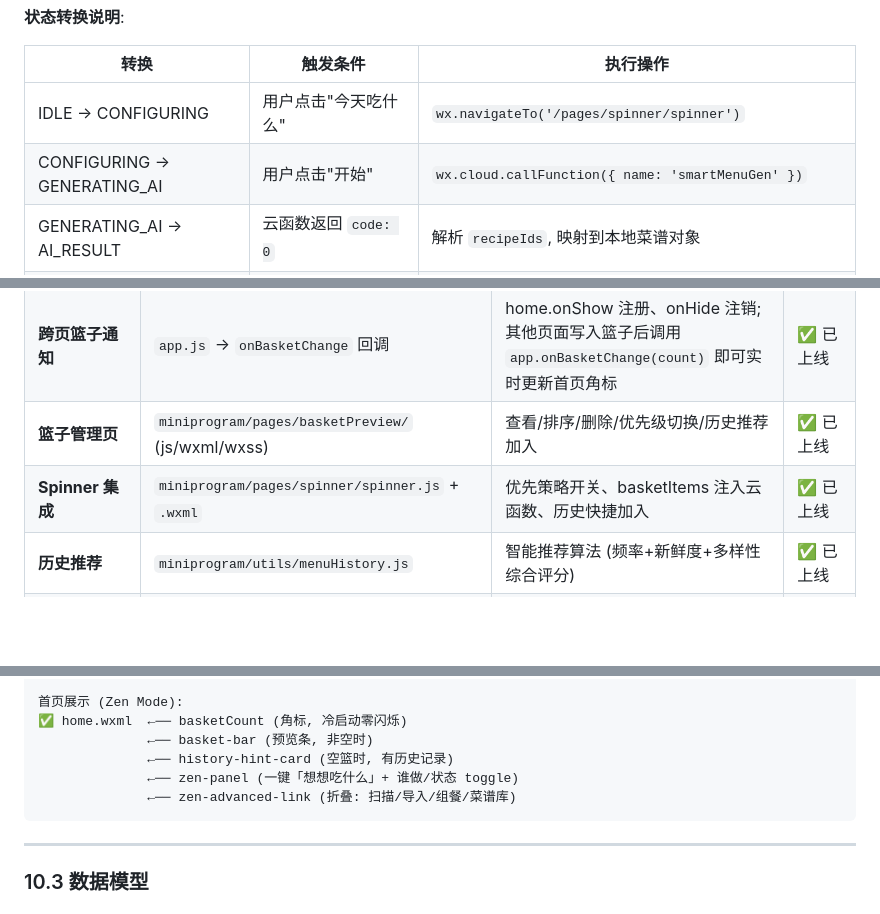
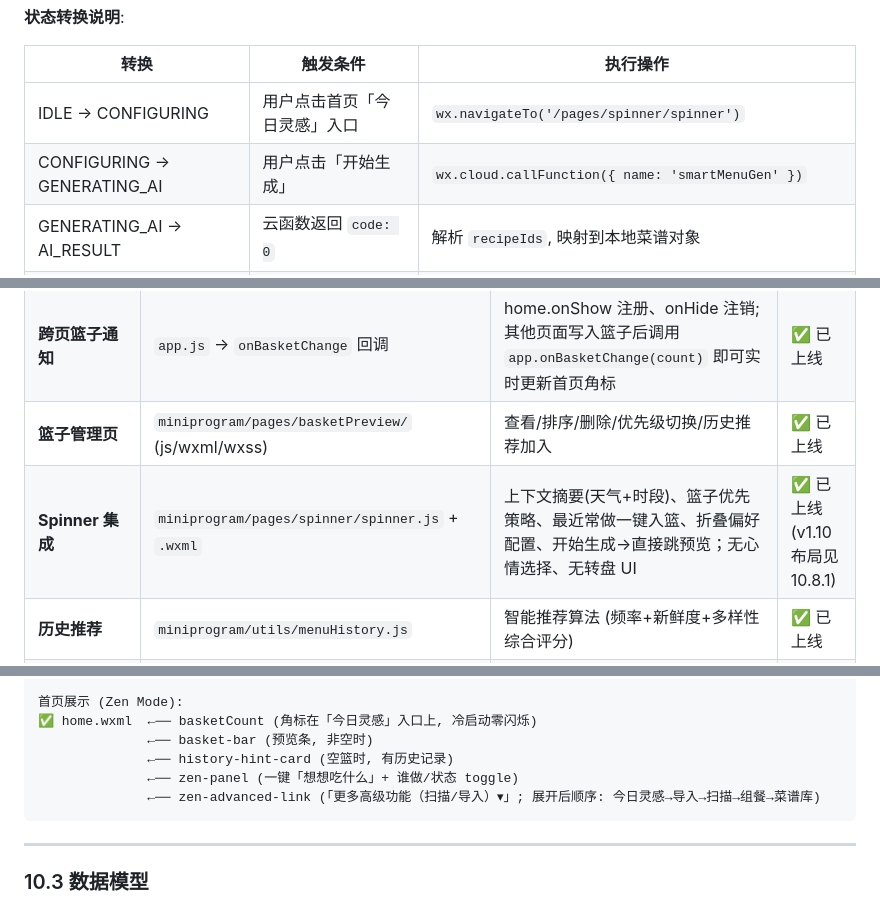
Before and after one commit to rpistachio/TableSync, a Markdown page: docs/spec.md, 3 parts joined by grey strips. GitHub-like rendering; blank space fills up the shorter version.

````diff
--- a/docs/spec.md
+++ b/docs/spec.md
@@ -562,8 +565,8 @@ generateSteps(preference, options?)               // → Step[]  (多菜并行
 
 | 转换 | 触发条件 | 执行操作 |
 |------|----------|----------|
-| IDLE → CONFIGURING | 用户点击"今天吃什么" | `wx.navigateTo('/pages/spinner/spinner')` |
-| CONFIGURING → GENERATING_AI | 用户点击"开始" | `wx.cloud.callFunction({ name: 'smartMenuGen' })` |
+| IDLE → CONFIGURING | 用户点击首页「今日灵感」入口 | `wx.navigateTo('/pages/spinner/spinner')` |
+| CONFIGURING → GENERATING_AI | 用户点击「开始生成」 | `wx.cloud.callFunction({ name: 'smartMenuGen' })` |
 | GENERATING_AI → AI_RESULT | 云函数返回 `code: 0` | 解析 `recipeIds`, 映射到本地菜谱对象 |
 | GENERATING_AI → FALLBACK_LOCAL | 云函数超时/返回非 0/catch 异常 | 调用 `_applyLocalMenus()`, console.warn 记录 |
 | AI_RESULT / FALLBACK_LOCAL → PREVIEWING | 菜单数据就绪 | 写 Storage, `wx.redirectTo('/pages/preview/preview')`（Spinner 页已移除三重转盘 UI） |
@@ -1765,7 +1768,7 @@ cook_session_start (100%)
 | **冷启动角标** | `home.js` → `getInitialBasketCount()` | `data.basketCount` 首帧即从 Storage 同步读取, 避免 0→N 闪烁 (Donut/iOS 兼容) | ✅ 已上线 |
 | **跨页篮子通知** | `app.js` → `onBasketChange` 回调 | home.onShow 注册、onHide 注销; 其他页面写入篮子后调用 `app.onBasketChange(count)` 即可实时更新首页角标 | ✅ 已上线 |
 | **篮子管理页** | `miniprogram/pages/basketPreview/` (js/wxml/wxss) | 查看/排序/删除/优先级切换/历史推荐加入 | ✅ 已上线 |
-| **Spinner 集成** | `miniprogram/pages/spinner/spinner.js` + `.wxml` | 优先策略开关、basketItems 注入云函数、历史快捷加入 | ✅ 已上线 |
+| **Spinner 集成** | `miniprogram/pages/spinner/spinner.js` + `.wxml` | 上下文摘要(天气+时段)、篮子优先策略、最近常做一键入篮、折叠偏好配置、开始生成→直接跳预览；无心情选择、无转盘 UI | ✅ 已上线 (v1.10 布局见 10.8.1) |
 | **历史推荐** | `miniprogram/utils/menuHistory.js` | 智能推荐算法 (频率+新鲜度+多样性综合评分) | ✅ 已上线 |
 | **globalData 同步** | `app.js` → `getApp().globalData.inspirationBasket` | 跨页面篮子状态共享; 新增 `chefReportText`, `dishHighlights`, `lastBasketItems` | ✅ 已上线 |
 | **myRecipes 页投篮** | `miniprogram/pages/myRecipes/myRecipes.js` + `.wxml` | 心形按钮切换加入/移出篮子 (source: `imported`); 用 `basketIds` 追踪 UI 状态 | ✅ 已上线 |
@@ -1813,11 +1816,11 @@ cook_session_start (100%)
                           └── app.onBasketChange(count) (跨页通知回调)
 
 首页展示 (Zen Mode):
-✅ home.wxml  ←── basketCount (角标, 冷启动零闪烁)
+✅ home.wxml  ←── basketCount (角标在「今日灵感」入口上, 冷启动零闪烁)
               ←── basket-bar (预览条, 非空时)
               ←── history-hint-card (空篮时, 有历史记录)
               ←── zen-panel (一键「想想吃什么」+ 谁做/状态 toggle)
-              ←── zen-advanced-link (折叠: 扫描/导入/组餐/菜谱库)
+              ←── zen-advanced-link (「更多高级功能（扫描/导入）▾」; 展开后顺序: 今日灵感→导入→扫描→组餐→菜谱库)
 ```
 
 ---
````
Also changed, not shown: other parts of docs/spec.md (+53 -17 lines), docs/投资人产品技术架构文档.md (+91 -83 lines).
